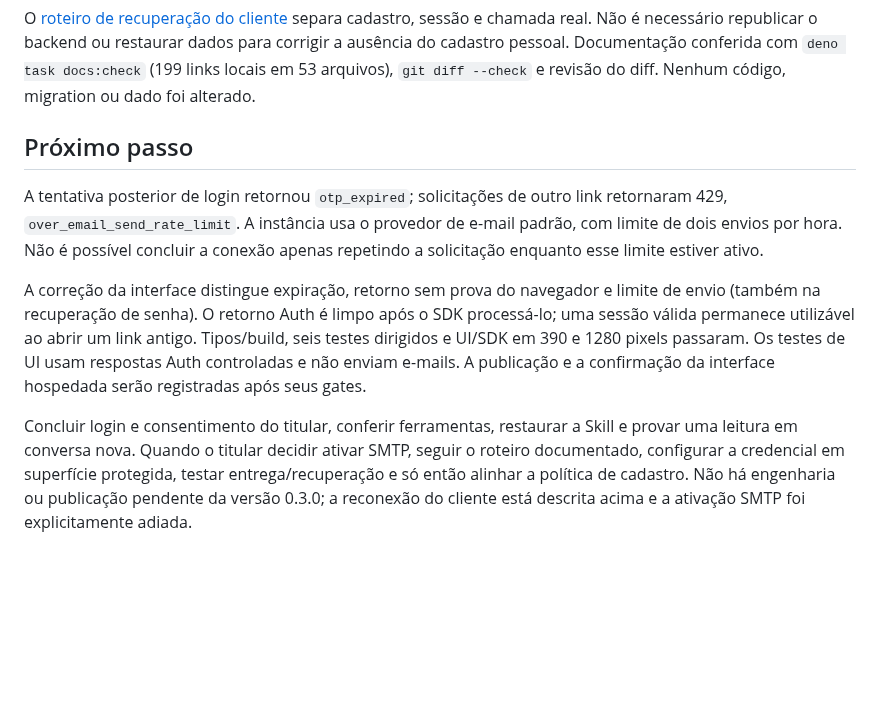
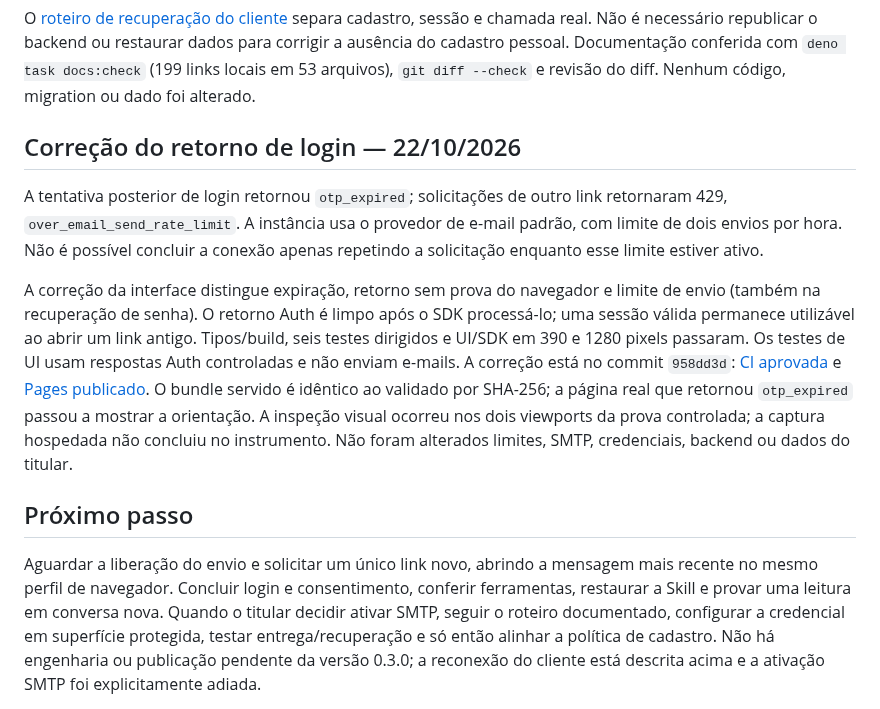
Before and after one commit to fabio-ara/AraHub, a Markdown page: STATUS.md, the part around the change. GitHub-like rendering; blank space fills up the shorter version.

Commit message:
docs: record deployed login feedback and remaining authentication block

```diff
--- a/STATUS.md
+++ b/STATUS.md
@@ -121,7 +121,7 @@ restaurar dados para corrigir a ausência do cadastro pessoal.
 Documentação conferida com `deno task docs:check` (199 links locais em 53 arquivos),
 `git diff --check` e revisão do diff. Nenhum código, migration ou dado foi alterado.
 
-## Próximo passo
+## Correção do retorno de login — 22/10/2026
 
 A tentativa posterior de login retornou `otp_expired`; solicitações de outro
 link retornaram 429, `over_email_send_rate_limit`. A instância usa o provedor de
@@ -132,10 +132,19 @@ A correção da interface distingue expiração, retorno sem prova do navegador
 limite de envio (também na recuperação de senha). O retorno Auth é limpo após o
 SDK processá-lo; uma sessão válida permanece utilizável ao abrir um link antigo.
 Tipos/build, seis testes dirigidos e UI/SDK em 390 e 1280 pixels passaram. Os
-testes de UI usam respostas Auth controladas e não enviam e-mails. A publicação
-e a confirmação da interface hospedada serão registradas após seus gates.
+testes de UI usam respostas Auth controladas e não enviam e-mails. A correção
+está no commit `958dd3d`: [CI aprovada](https://github.com/fabio-ara/AraHub/actions/runs/39878247060)
+e [Pages publicado](https://github.com/fabio-ara/AraHub/actions/runs/39878488653).
+O bundle servido é idêntico ao validado por SHA-256; a página real que retornou
+`otp_expired` passou a mostrar a orientação. A inspeção visual ocorreu nos dois
+viewports da prova controlada; a captura hospedada não concluiu no instrumento.
+Não foram alterados limites, SMTP, credenciais, backend ou dados do titular.
 
-Concluir login e consentimento do titular, conferir ferramentas, restaurar a Skill
+## Próximo passo
+
+Aguardar a liberação do envio e solicitar um único link novo, abrindo a mensagem
+mais recente no mesmo perfil de navegador.
+Concluir login e consentimento, conferir ferramentas, restaurar a Skill
 e provar uma leitura em conversa nova. Quando o titular decidir ativar SMTP, seguir o
 roteiro documentado, configurar a credencial em superfície protegida, testar
 entrega/recuperação e só então alinhar a política de cadastro. Não há engenharia
```
